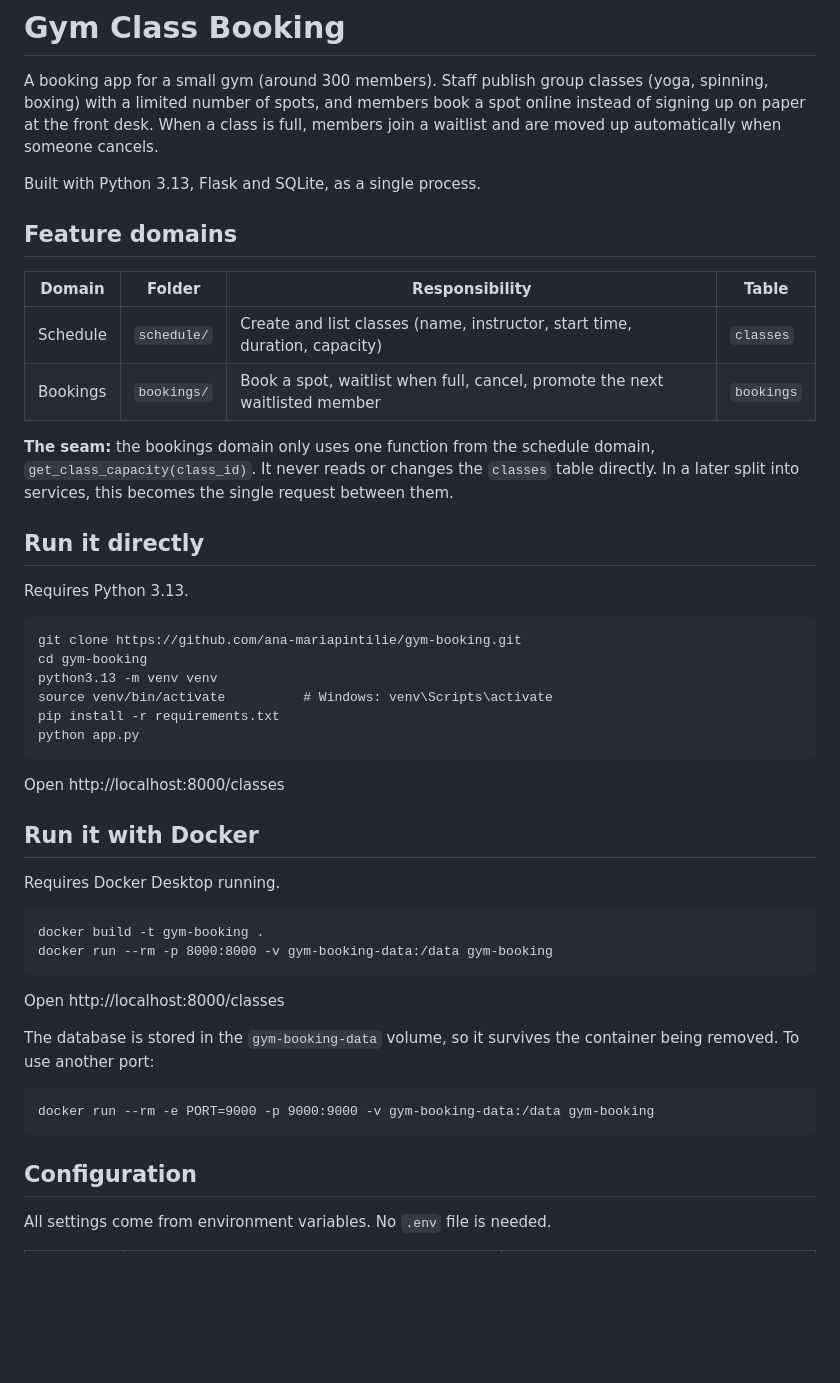
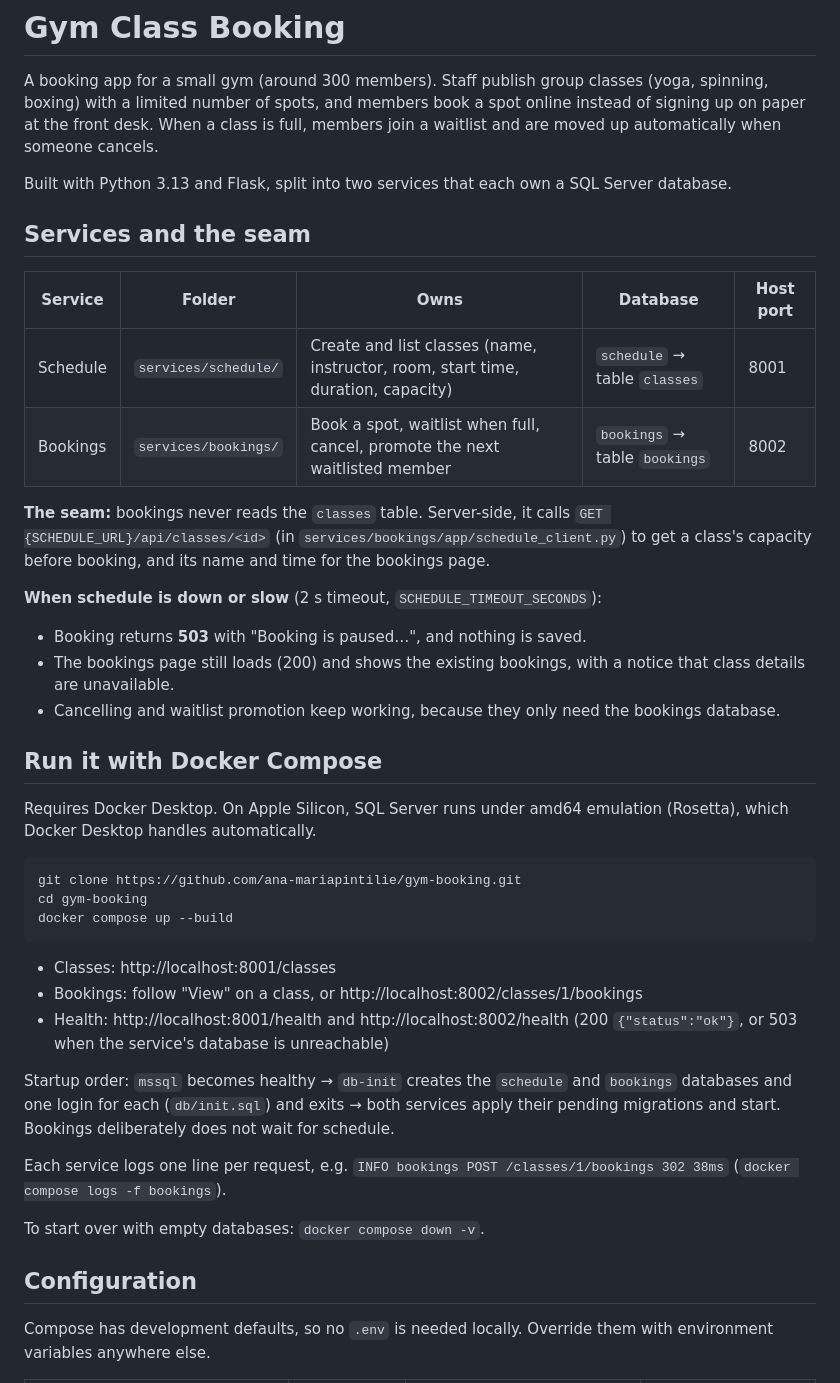
Before and after one commit to ana-mariapintilie/gym-booking, a Markdown page: README.md, the part around one of its changes. GitHub-like rendering; blank space fills up the shorter version.

Commit message:
Document the Docker Compose setup, migrations and tests in the README

````diff
--- a/README.md
+++ b/README.md
@@ -2,50 +2,43 @@
 
 A booking app for a small gym (around 300 members). Staff publish group classes (yoga, spinning, boxing) with a limited number of spots, and members book a spot online instead of signing up on paper at the front desk. When a class is full, members join a waitlist and are moved up automatically when someone cancels.
 
-Built with Python 3.13, Flask and SQLite, as a single process.
+Built with Python 3.13 and Flask, split into two services that each own a SQL Server database.
 
-## Feature domains
+## Services and the seam
 
-| Domain | Folder | Responsibility | Table |
-|---|---|---|---|
-| Schedule | `schedule/` | Create and list classes (name, instructor, start time, duration, capacity) | `classes` |
-| Bookings | `bookings/` | Book a spot, waitlist when full, cancel, promote the next waitlisted member | `bookings` |
+| Service | Folder | Owns | Database | Host port |
+|---|---|---|---|---|
+| Schedule | `services/schedule/` | Create and list classes (name, instructor, room, start time, duration, capacity) | `schedule` → table `classes` | 8001 |
+| Bookings | `services/bookings/` | Book a spot, waitlist when full, cancel, promote the next waitlisted member | `bookings` → table `bookings` | 8002 |
 
-**The seam:** the bookings domain only uses one function from the schedule domain, `get_class_capacity(class_id)`. It never reads or changes the `classes` table directly. In a later split into services, this becomes the single request between them.
+**The seam:** bookings never reads the `classes` table. Server-side, it calls `GET {SCHEDULE_URL}/api/classes/<id>` (in `services/bookings/app/schedule_client.py`) to get a class's capacity before booking, and its name and time for the bookings page.
 
-## Run it directly
+**When schedule is down or slow** (2 s timeout, `SCHEDULE_TIMEOUT_SECONDS`):
+- Booking returns **503** with "Booking is paused…", and nothing is saved.
+- The bookings page still loads (200) and shows the existing bookings, with a notice that class details are unavailable.
+- Cancelling and waitlist promotion keep working, because they only need the bookings database.
 
-Requires Python 3.13.
+## Run it with Docker Compose
+
+Requires Docker Desktop. On Apple Silicon, SQL Server runs under amd64 emulation (Rosetta), which Docker Desktop handles automatically.
 
 ```
 git clone https://github.com/ana-mariapintilie/gym-booking.git
 cd gym-booking
-python3.13 -m venv venv
-source venv/bin/activate          # Windows: venv\Scripts\activate
-pip install -r requirements.txt
-python app.py
+docker compose up --build
 ```
 
-Open http://localhost:8000/classes
+- Classes: http://localhost:8001/classes
+- Bookings: follow "View" on a class, or http://localhost:8002/classes/1/bookings
+- Health: http://localhost:8001/health and http://localhost:8002/health (200 `{"status":"ok"}`, or 503 when the service's database is unreachable)
 
-## Run it with Docker
+Startup order: `mssql` becomes healthy → `db-init` creates the `schedule` and `bookings` databases and one login for each (`db/init.sql`) and exits → both services apply their pending migrations and start. Bookings deliberately does not wait for schedule.
 
-Requires Docker Desktop running.
+Each service logs one line per request, e.g. `INFO bookings POST /classes/1/bookings 302 38ms` (`docker compose logs -f bookings`).
 
-```
-docker build -t gym-booking .
-docker run --rm -p 8000:8000 -v gym-booking-data:/data gym-booking
-```
-
-Open http://localhost:8000/classes
-
-The database is stored in the `gym-booking-data` volume, so it survives the container being removed. To use another port:
-
-```
-docker run --rm -e PORT=9000 -p 9000:9000 -v gym-booking-data:/data gym-booking
-```
+To start over with empty databases: `docker compose down -v`.
 
 ## Configuration
 
-All settings come from environment variables. No `.env` file is needed.
+Compose has development defaults, so no `.env` is needed locally. Override them with environment variables anywhere else.
 
````
Also changed, not shown: other parts of README.md (+69 -87 lines).
